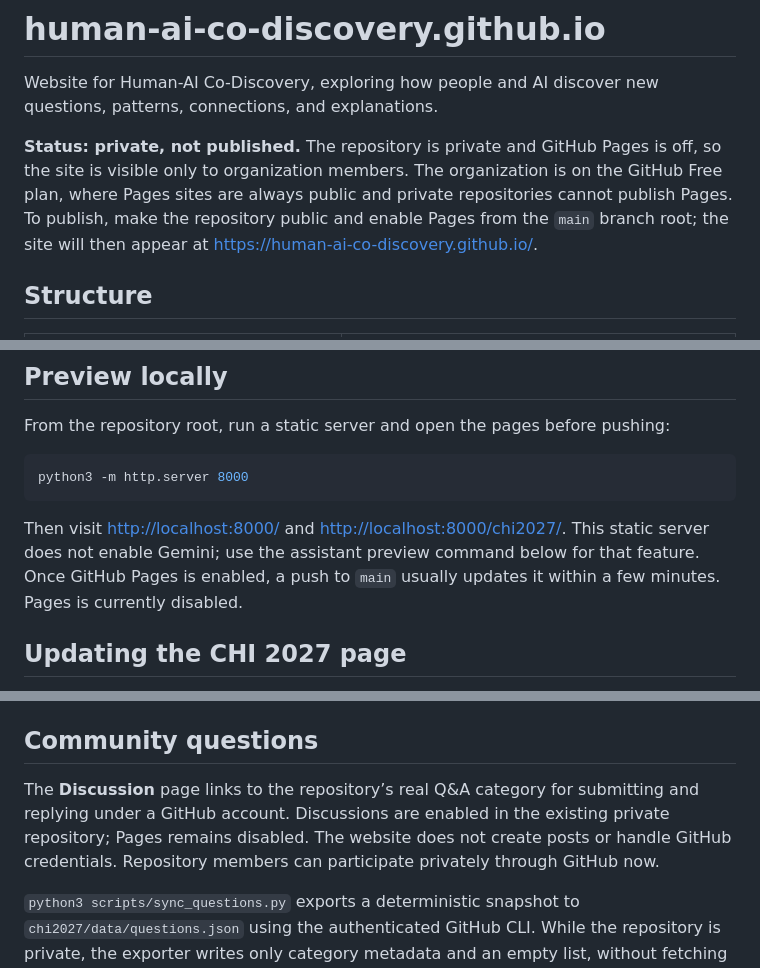
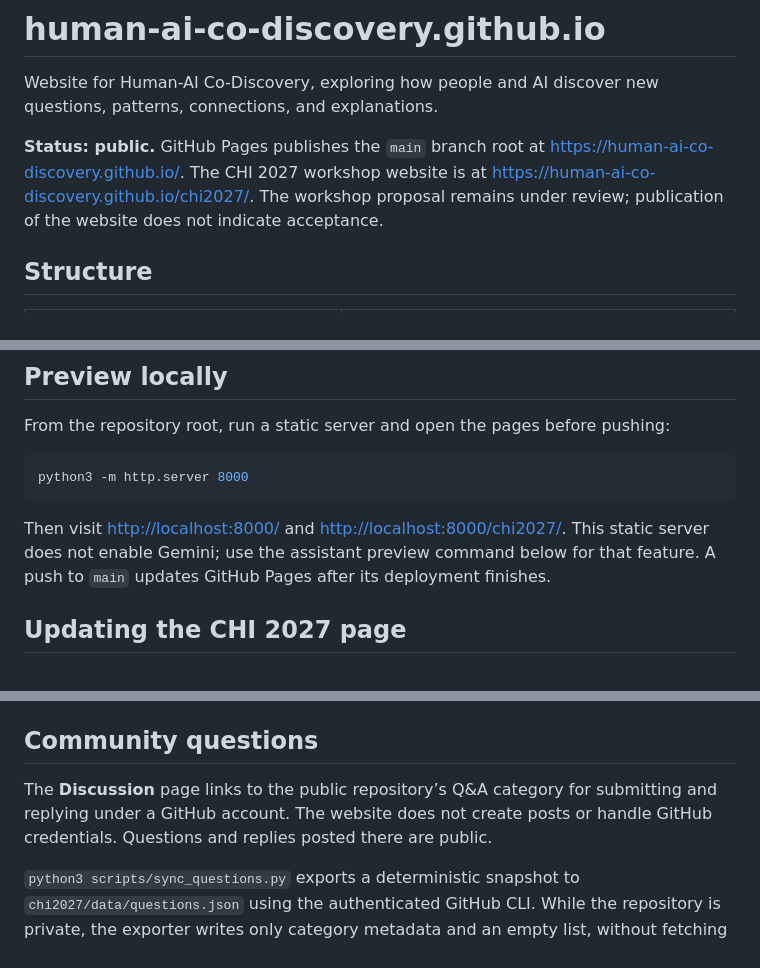
Before and after one commit to human-ai-co-discovery/human-ai-co-discovery.github.io, a Markdown page: README.md, 3 parts joined by grey strips. Drawn GitHub-style.

Commit message:
Document the public workshop website

````diff
--- a/README.md
+++ b/README.md
@@ -2,7 +2,7 @@
 
 Website for Human-AI Co-Discovery, exploring how people and AI discover new questions, patterns, connections, and explanations.
 
-**Status: private, not published.** The repository is private and GitHub Pages is off, so the site is visible only to organization members. The organization is on the GitHub Free plan, where Pages sites are always public and private repositories cannot publish Pages. To publish, make the repository public and enable Pages from the `main` branch root; the site will then appear at <https://human-ai-co-discovery.github.io/>.
+**Status: public.** GitHub Pages publishes the `main` branch root at <https://human-ai-co-discovery.github.io/>. The CHI 2027 workshop website is at <https://human-ai-co-discovery.github.io/chi2027/>. The workshop proposal remains under review; publication of the website does not indicate acceptance.
 
 ## Structure
 
@@ -49,7 +49,7 @@ From the repository root, run a static server and open the pages before pushing:
 python3 -m http.server 8000
 ```
 
-Then visit <http://localhost:8000/> and <http://localhost:8000/chi2027/>. This static server does not enable Gemini; use the assistant preview command below for that feature. Once GitHub Pages is enabled, a push to `main` usually updates it within a few minutes. Pages is currently disabled.
+Then visit <http://localhost:8000/> and <http://localhost:8000/chi2027/>. This static server does not enable Gemini; use the assistant preview command below for that feature. A push to `main` updates GitHub Pages after its deployment finishes.
 
 ## Updating the CHI 2027 page
 
@@ -83,7 +83,7 @@ This server binds only to `127.0.0.1`, requires same-origin JSON requests, allow
 
 ## Community questions
 
-The **Discussion** page links to the repository’s real Q&A category for submitting and replying under a GitHub account. Discussions are enabled in the existing private repository; Pages remains disabled. The website does not create posts or handle GitHub credentials. Repository members can participate privately through GitHub now.
+The **Discussion** page links to the public repository’s Q&A category for submitting and replying under a GitHub account. The website does not create posts or handle GitHub credentials. Questions and replies posted there are public.
 
 `python3 scripts/sync_questions.py` exports a deterministic snapshot to `chi2027/data/questions.json` using the authenticated GitHub CLI. While the repository is private, the exporter writes only category metadata and an empty list, without fetching discussion content. Private preview discussions therefore do not enter the website’s Git history. Once public, it exports the 20 most recently updated Q&A discussions with plain-text excerpts and canonical GitHub links. Public snapshots are versioned; removing a discussion clears it from the next snapshot, not earlier commits.
 
````
